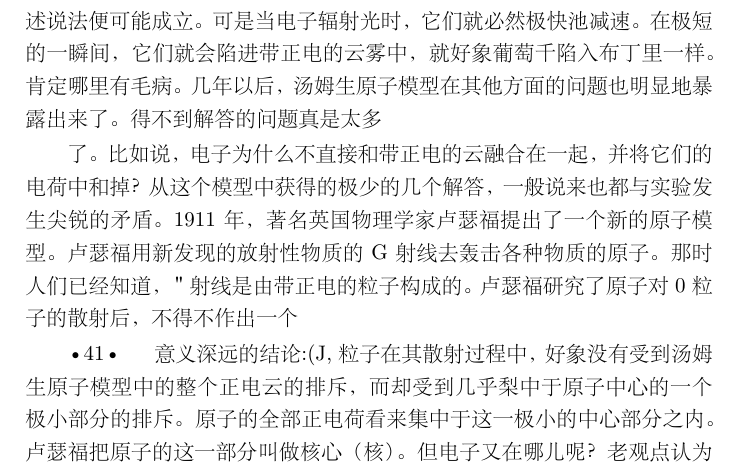
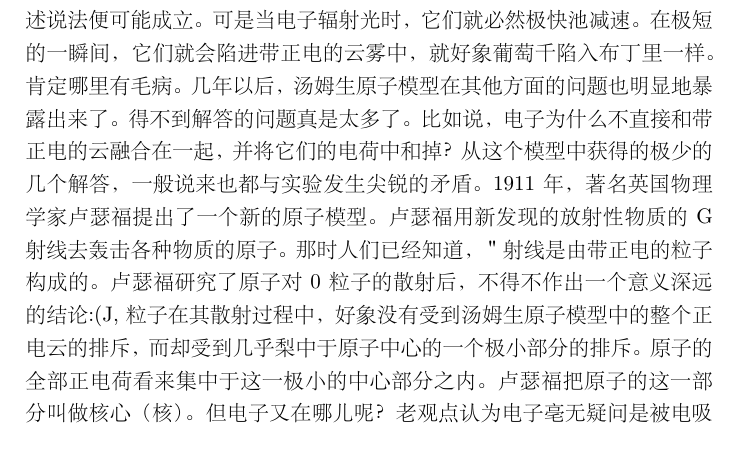
Before and after one commit to geekepub/quantum-mechanics-history, a LaTeX book (book.tex, which reads Contents/chap2.tex): part of page 36 of 166, cut so that both start at the same text. The pictures show the PDF file book.pdf that the author committed with the source.

Commit message:
update 21

```diff
--- a/Contents/chap2.tex
+++ b/Contents/chap2.tex
@@ -262,17 +262,10 @@ $$E=h \nu$$
 1898 年，英国科学家汤姆生建立了笫一个原子模型，发光的秘密似乎就会被揭示出来。在这个模型中，原子是些带正电的云。在这些云中负电子在浮动着，而负电子的电最恰好和正电荷抵消。电子被带正电的云吸引着，因而它们的运动也就受到阻滞。
 根据经典物理学，带电粒子被减速时必然会发射电磁辐射。显然，这种辐射即物体加热时发射的光。乍一看来，这一解释是颇有说服力的。物体越是受热，电子在原子中的运动也就越快，这样，由于正电荷云的吸引，电子所获得的减速度也就越大，其结果辐射也就越强。
 如果电子在辐射时不消耗能量，．上述说法便可能成立。
-可是当电子辐射光时，它们就必然极快池减速。在极短的一瞬间，它们就会陷进带正电的云雾中，就好象葡萄千陷入布丁
-里一样。
-肯定哪里有毛病。几年以后，汤姆生原子模型在其他方面的问题也明显地暴露出来了。得不到解答的问题真是太多
-
-了。比如说，电子为什么不直接和带正电的云融合在一起，并将它们的电荷中和掉？从这个模型中获得的极少的几个解答，一般说来也都与实验发生尖锐的矛盾。
+可是当电子辐射光时，它们就必然极快池减速。在极短的一瞬间，它们就会陷进带正电的云雾中，就好象葡萄千陷入布丁里一样。
+肯定哪里有毛病。几年以后，汤姆生原子模型在其他方面的问题也明显地暴露出来了。得不到解答的问题真是太多了。比如说，电子为什么不直接和带正电的云融合在一起，并将它们的电荷中和掉？从这个模型中获得的极少的几个解答，一般说来也都与实验发生尖锐的矛盾。
 1911年，著名英国物理学家卢瑟福提出了一个新的原子模型。卢瑟福用新发现的放射性物质的G射线去轰击各种物质的原子。那时人们已经知道，＂射线是由带正电的粒子构成的。
-卢瑟福研究了原子对0粒子的散射后，不得不作出一个
-
-•41•
-
-意义深远的结论:(J,粒子在其散射过程中，好象没有受到汤姆生原子模型中的整个正电云的排斥，而却受到几乎梨中于原子中心的一个极小部分的排斥。原子的全部正电荷看来集中于这一极小的中心部分之内。
+卢瑟福研究了原子对0粒子的散射后，不得不作出一个意义深远的结论:(J,粒子在其散射过程中，好象没有受到汤姆生原子模型中的整个正电云的排斥，而却受到几乎梨中于原子中心的一个极小部分的排斥。原子的全部正电荷看来集中于这一极小的中心部分之内。
 卢瑟福把原子的这一部分叫做核心（核）。但电子又在哪儿呢？老观点认为电子亳无疑问是被电吸引力束缚于原子的电荷之上的。但由于电子存在于离开核一定距离的地方，因此必须有某种力能够抵消核与电子相互吸引的电力o
 佷显然，这样的力必须时刻在起作用。原子在足够长的时间内生存着，因此这个起抵消作用的力，显然也必须象电子与核之间的电吸引力一样，恒定不变。
 把这个力想象成一个离心力似乎是合理的。看来电子似乎在围绕着原子核旋转。可以计算出来多么大的力才足够使电子不致坠落于核上。计算表明；如果电子以每秒几万公里的速度，在与核相距一亿分之几厘米的地方绕核旋转，便能产生足够大的离心力。
```
Also changed, not shown: book.pdf, 2 other files.
